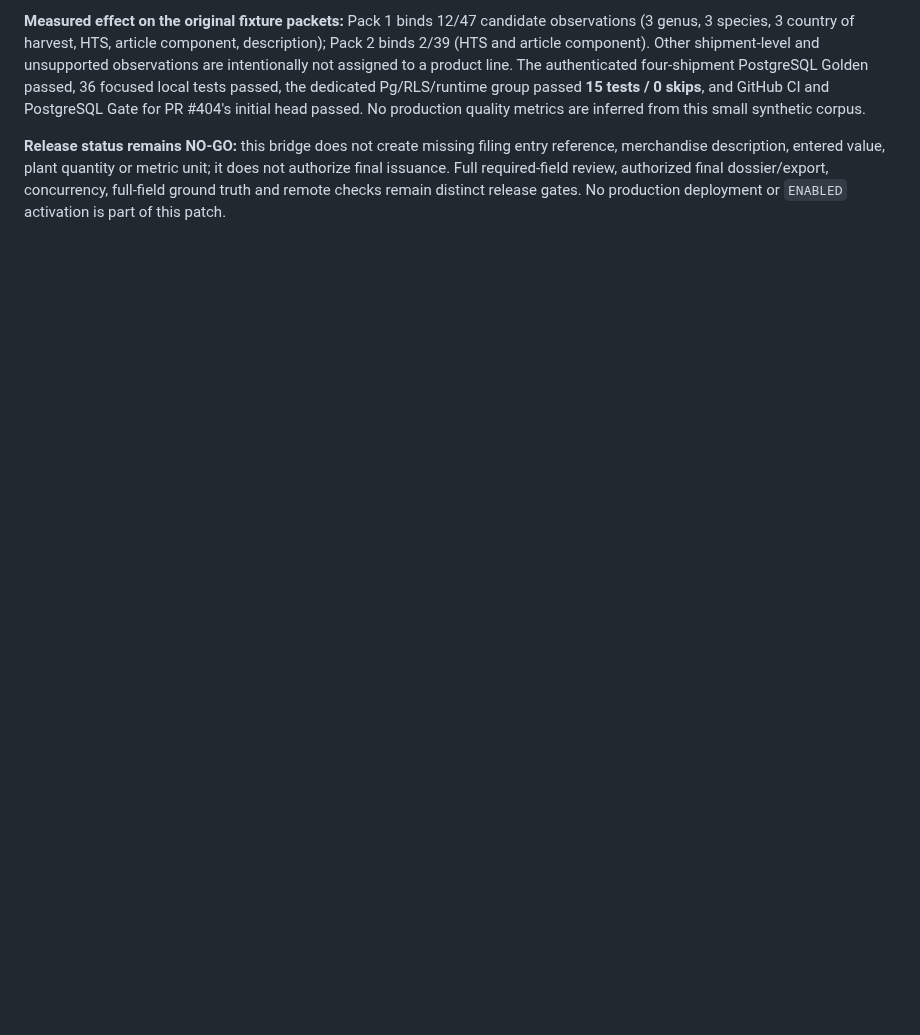
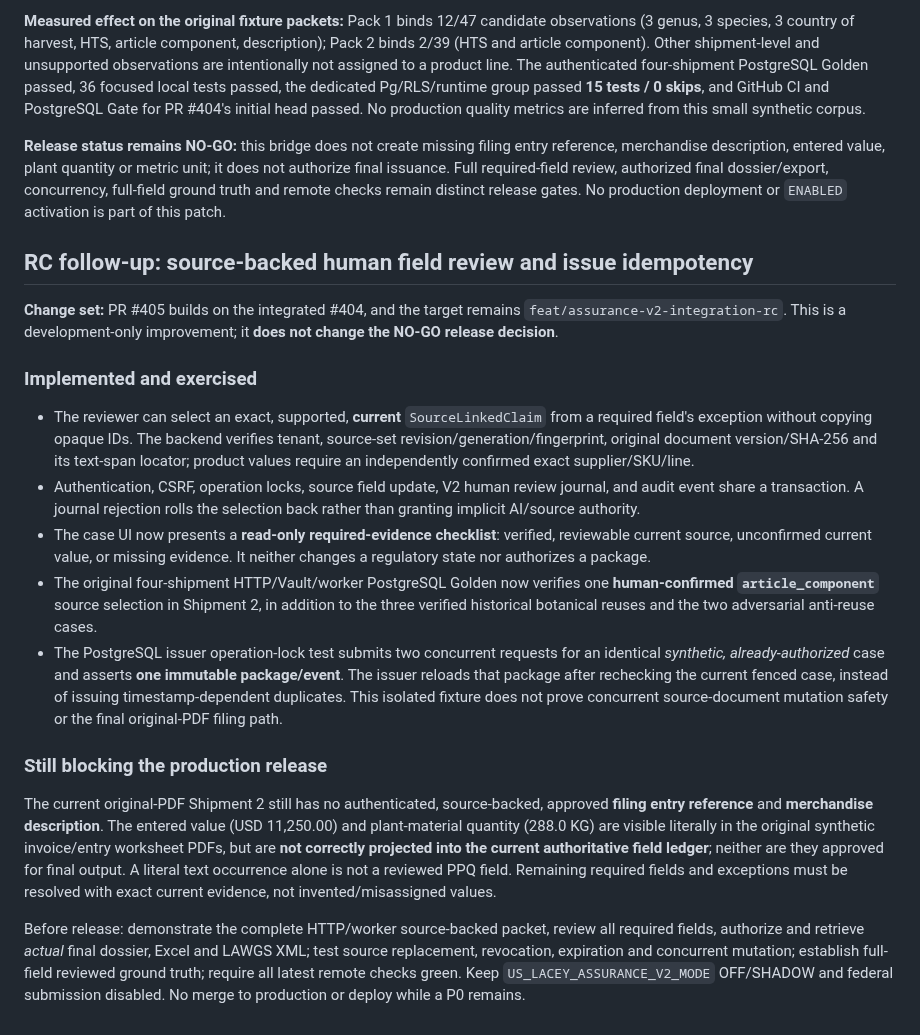
Before and after one commit to Jose34345/litoral_trace, a Markdown page: docs/us-lacey/ASSURANCE_V2_RC_STATUS.md, the part around the change. Drawn GitHub-style; blank space fills up the shorter version.

Commit message:
Record Assurance V2 review selection and concurrency gates with current NO-GO blockers

```diff
--- a/docs/us-lacey/ASSURANCE_V2_RC_STATUS.md
+++ b/docs/us-lacey/ASSURANCE_V2_RC_STATUS.md
@@ -149,3 +149,52 @@ metric unit; it does not authorize final issuance. Full required-field review,
 authorized final dossier/export, concurrency, full-field ground truth and
 remote checks remain distinct release gates. No production deployment or
 `ENABLED` activation is part of this patch.
+
+## RC follow-up: source-backed human field review and issue idempotency
+
+**Change set:** PR #405 builds on the integrated #404, and the target remains
+`feat/assurance-v2-integration-rc`. This is a development-only improvement;
+it **does not change the NO-GO release decision**.
+
+### Implemented and exercised
+
+- The reviewer can select an exact, supported, **current** `SourceLinkedClaim`
+  from a required field's exception without copying opaque IDs. The backend
+  verifies tenant, source-set revision/generation/fingerprint, original document
+  version/SHA-256 and its text-span locator; product values require an
+  independently confirmed exact supplier/SKU/line.
+- Authentication, CSRF, operation locks, source field update, V2 human review
+  journal, and audit event share a transaction. A journal rejection rolls the
+  selection back rather than granting implicit AI/source authority.
+- The case UI now presents a **read-only required-evidence checklist**:
+  verified, reviewable current source, unconfirmed current value, or missing
+  evidence. It neither changes a regulatory state nor authorizes a package.
+- The original four-shipment HTTP/Vault/worker PostgreSQL Golden now verifies
+  one **human-confirmed `article_component`** source selection in Shipment 2,
+  in addition to the three verified historical botanical reuses and the two
+  adversarial anti-reuse cases.
+- The PostgreSQL issuer operation-lock test submits two concurrent requests
+  for an identical *synthetic, already-authorized* case and asserts **one
+  immutable package/event**. The issuer reloads that package after rechecking
+  the current fenced case, instead of issuing timestamp-dependent duplicates.
+  This isolated fixture does not prove concurrent source-document mutation
+  safety or the final original-PDF filing path.
+
+### Still blocking the production release
+
+The current original-PDF Shipment 2 still has no authenticated, source-backed,
+approved **filing entry reference** and **merchandise description**. The
+entered value (USD 11,250.00) and plant-material quantity (288.0 KG) are
+visible literally in the original synthetic invoice/entry worksheet PDFs,
+but are **not correctly projected into the current authoritative field ledger**;
+neither are they approved for final output. A literal text occurrence alone
+is not a reviewed PPQ field. Remaining required fields and exceptions must be
+resolved with exact current evidence, not invented/misassigned values.
+
+Before release: demonstrate the complete HTTP/worker source-backed packet,
+review all required fields, authorize and retrieve *actual* final dossier,
+Excel and LAWGS XML; test source replacement, revocation, expiration and
+concurrent mutation; establish full-field reviewed ground truth; require
+all latest remote checks green. Keep `US_LACEY_ASSURANCE_V2_MODE` OFF/SHADOW
+and federal submission disabled. No merge to production or deploy while a
+P0 remains.
```
